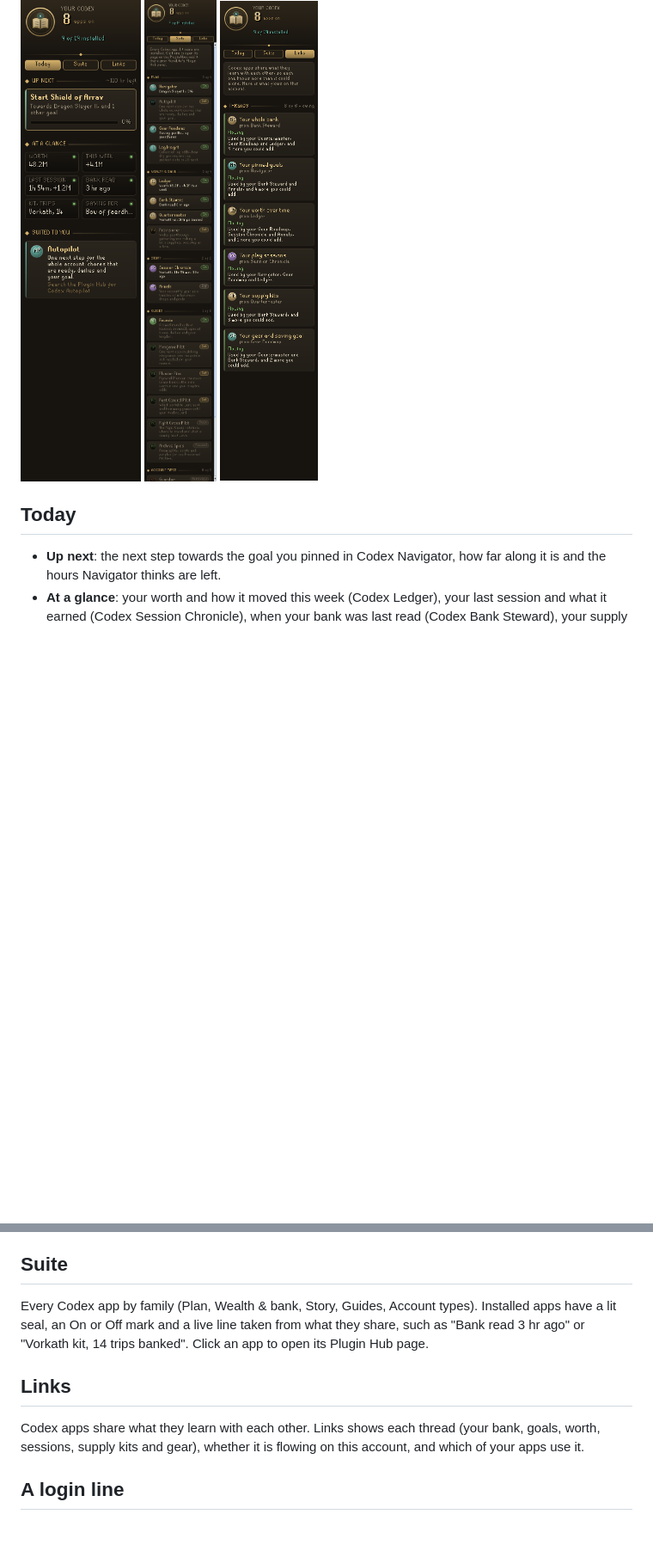
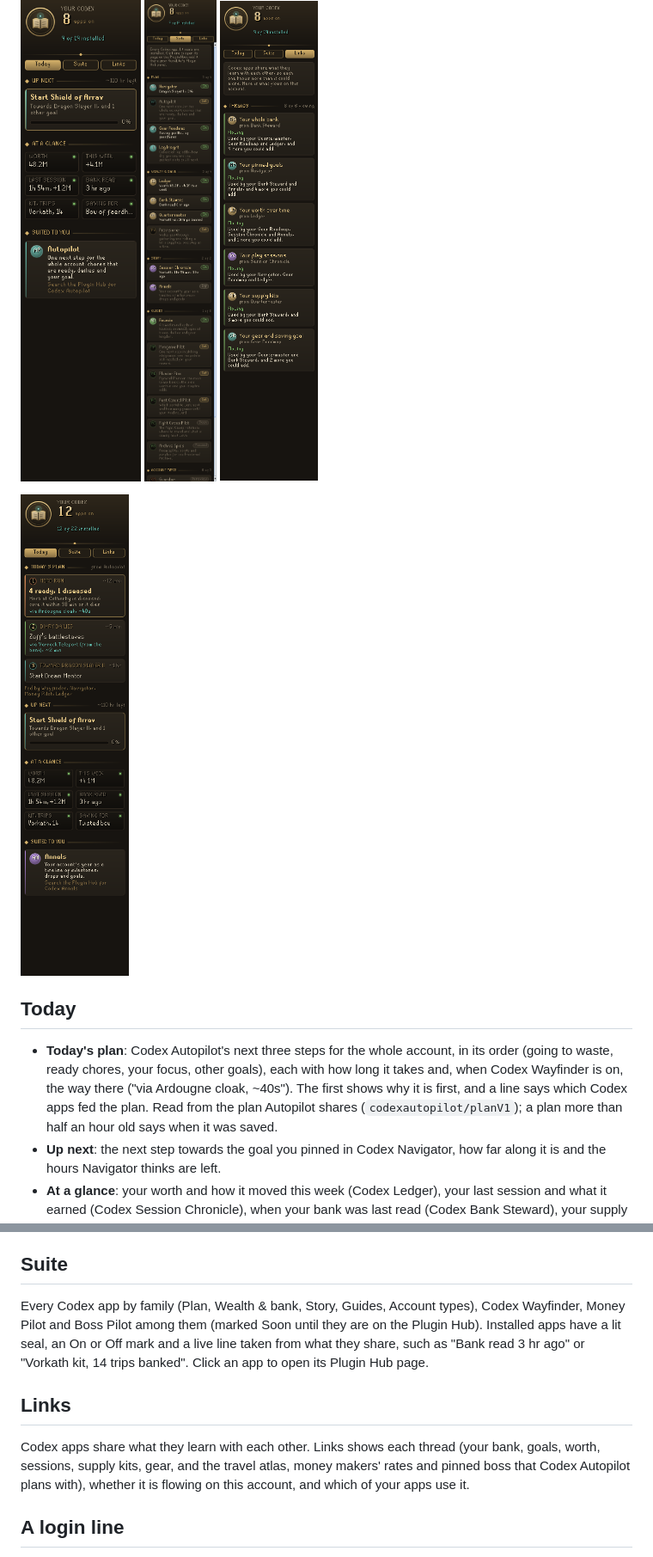
Before and after one commit to Nubles/OSRS-Codex-Home, a Markdown page: README.md, 2 parts joined by grey strips. Shown at 86% size. GitHub-like rendering; pictures changed too: docs/today-plan.png (added); blank space fills up the shorter version.

```diff
--- a/README.md
+++ b/README.md
@@ -4,17 +4,20 @@ The front door of the **Codex** suite of RuneLite plugins. One panel shows what
 
 ![Today](docs/today.png) ![Suite](docs/suite.png) ![Links](docs/links.png)
 
+<img src="docs/today-plan.png" width="225" alt="Today's plan from Codex Autopilot">
+
 ## Today
+- **Today's plan**: Codex Autopilot's next three steps for the whole account, in its order (going to waste, ready chores, your focus, other goals), each with how long it takes and, when Codex Wayfinder is on, the way there ("via Ardougne cloak, ~40s"). The first shows why it is first, and a line says which Codex apps fed the plan. Read from the plan Autopilot shares (`codexautopilot/planV1`); a plan more than half an hour old says when it was saved.
 - **Up next**: the next step towards the goal you pinned in Codex Navigator, how far along it is and the hours Navigator thinks are left.
 - **At a glance**: your worth and how it moved this week (Codex Ledger), your last session and what it earned (Codex Session Chronicle), when your bank was last read (Codex Bank Steward), your supply kit and how many trips the bank covers (Codex Quartermaster), and what you are saving for (Codex Gear Roadmap).
 - **Start here**: five first steps that get the suite sharing with itself. They tick themselves as you do them, and each one says which of your apps it helps.
 - **Suited to you**: up to three apps worth adding. Ultimate Ironmen are pointed to Codex Nomad and ironmen to Codex Ironworks, and an app that would feed several you already have comes before the rest.
 
 ## Suite
-Every Codex app by family (Plan, Wealth & bank, Story, Guides, Account types). Installed apps have a lit seal, an On or Off mark and a live line taken from what they share, such as "Bank read 3 hr ago" or "Vorkath kit, 14 trips banked". Click an app to open its Plugin Hub page.
+Every Codex app by family (Plan, Wealth & bank, Story, Guides, Account types), Codex Wayfinder, Money Pilot and Boss Pilot among them (marked Soon until they are on the Plugin Hub). Installed apps have a lit seal, an On or Off mark and a live line taken from what they share, such as "Bank read 3 hr ago" or "Vorkath kit, 14 trips banked". Click an app to open its Plugin Hub page.
 
 ## Links
-Codex apps share what they learn with each other. Links shows each thread (your bank, goals, worth, sessions, supply kits and gear), whether it is flowing on this account, and which of your apps use it.
+Codex apps share what they learn with each other. Links shows each thread (your bank, goals, worth, sessions, supply kits, gear, and the travel atlas, money makers' rates and pinned boss that Codex Autopilot plans with), whether it is flowing on this account, and which of your apps use it.
 
 ## A login line
 At login Home can put one line in the chat box, such as `Codex: next, Start Shield of Arrav (Dragon Slayer II). Worth 48.2M (+4.1M this week).` Turn it off in the settings.
```
Also changed, not shown: 8 other files.
